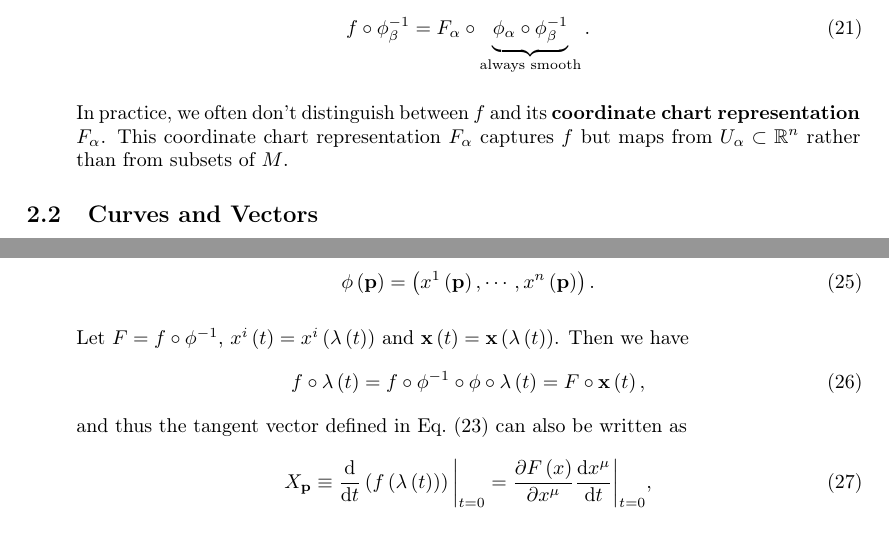
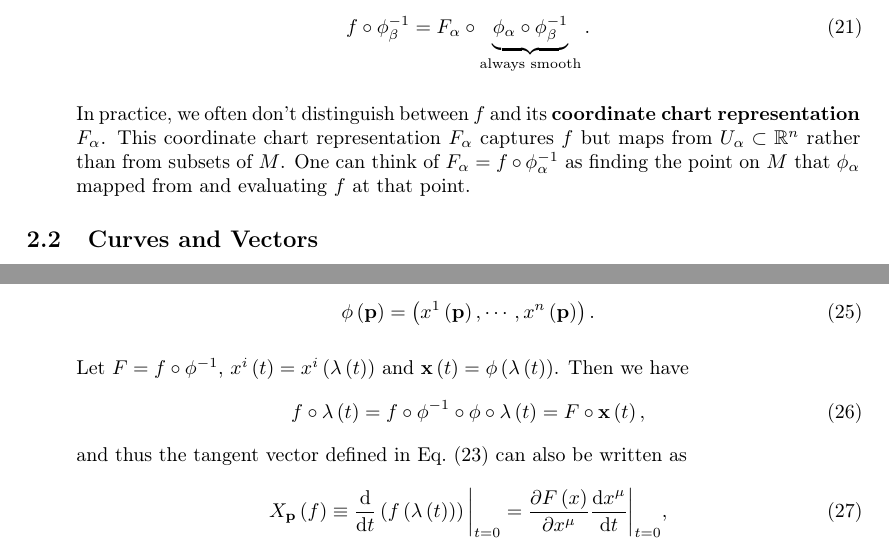
Before and after one commit to CianLM/General-Relativity, a LaTeX document (master.tex, which reads lec_02.tex): two parts of pages 4 and 5 of 5, joined at a grey line, cut so that both start at the same text. Compiled offline with pdfLaTeX.

Commit message:
Lecture 3

```diff
--- a/lec_02.tex
+++ b/lec_02.tex
@@ -51,7 +51,7 @@ Then $\phi_\beta' \circ f \circ \phi_{\alpha}^{-1}$ maps an open neighbourhood o
                 f \circ \phi_\beta^{-1} = F_\alpha \circ \underbrace{\phi_\alpha \circ \phi_\beta^{-1}}_{\text{always smooth}}
             .\end{align}
 
-        In practice, we often don't distinguish between $f$ and its \textbf{coordinate chart representation} $F_{\alpha}$. This coordinate chart representation $F_{\alpha}$ captures $f$ but maps from $U_{\alpha} \subset \R^{n}$ rather than from subsets of $M$.
+        In practice, we often don't distinguish between $f$ and its \textbf{coordinate chart representation} $F_{\alpha}$. This coordinate chart representation $F_{\alpha}$ captures $f$ but maps from $U_{\alpha} \subset \R^{n}$ rather than from subsets of $M$. One can think of $F_{\alpha} = f \circ \phi_{\alpha}^{-1}$ as finding the point on $M$ that $\phi_\alpha$ mapped from and evaluating $f$ at that point.
     \end{enumerate}
 \end{examples}
 
@@ -88,13 +88,13 @@ We observe a few things of note.
             \phi \left( \vb{p} \right) = \left( x^{1} \left( \vb{p} \right) , \cdots, x^{n} \left( \vb{p} \right)  \right)
         .\end{align}
 
-        Let $F = f \circ \phi^{-1}$, $x^{i} \left( t \right) = x^{i} \left( \mathbf{\lambda} \left( t \right)  \right) $ and $\vb{x}\left( t \right) = \vb{x}\left( \lambda \left( t \right)  \right) $. Then we have
+        Let $F = f \circ \phi^{-1}$, $x^{i} \left( t \right) = x^{i} \left( \mathbf{\lambda} \left( t \right)  \right) $ and $\vb{x}\left( t \right) = \phi\left( \lambda \left( t \right)  \right) $. Then we have
         \begin{align}
             f \circ \mathbf{\lambda} \left( t \right) = f \circ \phi^{-1} \circ \phi \circ \mathbf{\lambda} \left( t \right) = F \circ \vb{x} \left( t \right)
         ,\end{align}
         and thus the tangent vector defined in \cref{eq:tangent_vector} can also be written as
-        \begin{align}
-            X_{\vb{p}} \equiv \dv{t} \left( f \left( \mathbf{\lambda} \left( t \right)  \right)  \right) \bigg|_{t = 0} = \pdv{F\left( x \right) }{x^{\mu}}  \dv{x^{\mu}}{t} \bigg|_{t = 0}
+        \begin{align}\label{eq:tangent_vector_2}
+            X_{\vb{p}}\left( f \right)  \equiv \dv{t} \left( f \left( \mathbf{\lambda} \left( t \right)  \right)  \right) \bigg|_{t = 0} = \pdv{F\left( x \right) }{x^{\mu}}  \dv{x^{\mu}}{t} \bigg|_{t = 0}
         ,\end{align}
         where $\pdv{F}{x^{\mu}}$ depends on $f$ and $\phi$ and $\dv{x^{\mu}}{t}$ depends on $\mathbf{\lambda}$ and $\phi$.
 \end{enumerate}
```
Also changed, not shown: lec_01.tex (+1 -1 lines), master.tex (+1 -0 lines), master.pdf, lec_02.tex (2 more changed lines).
